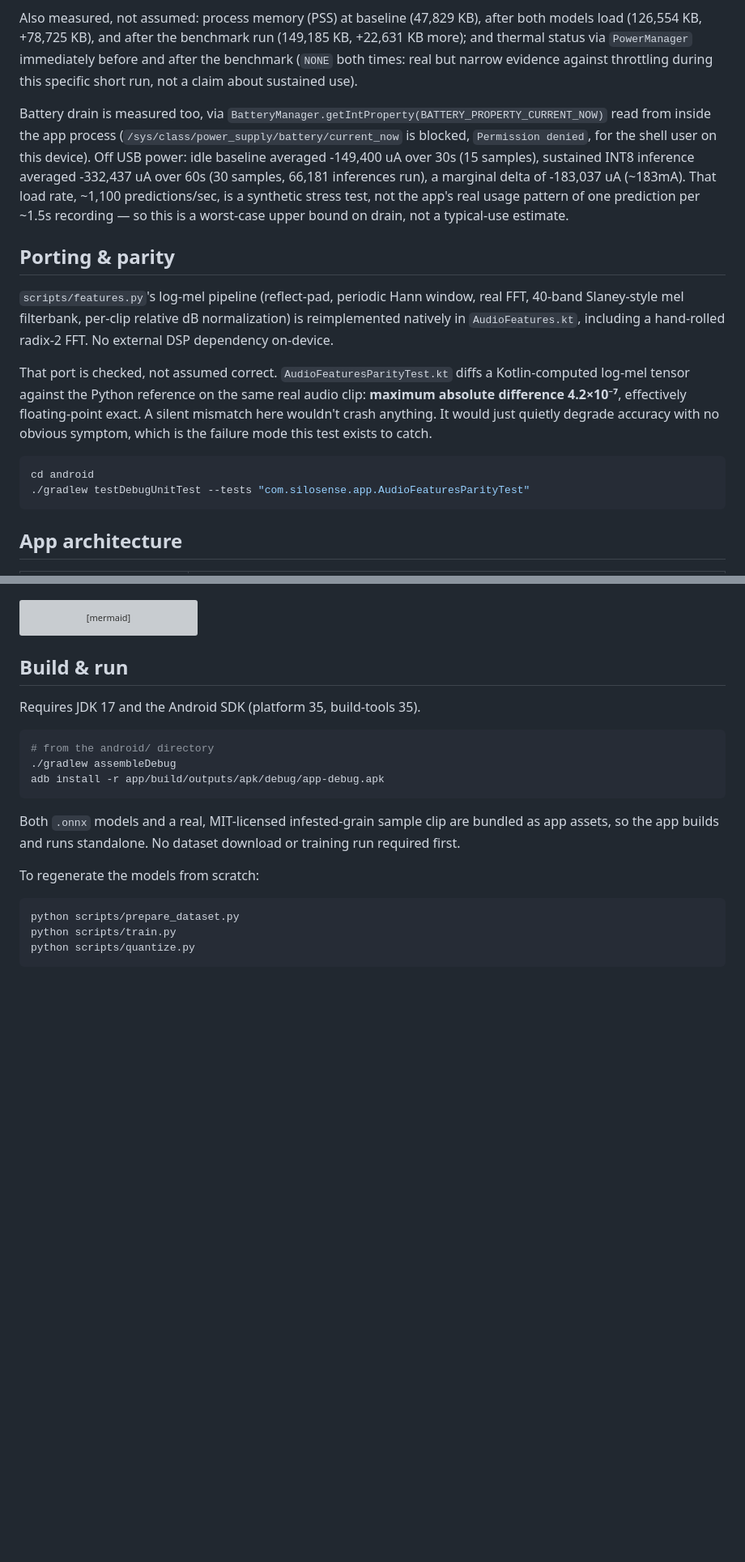
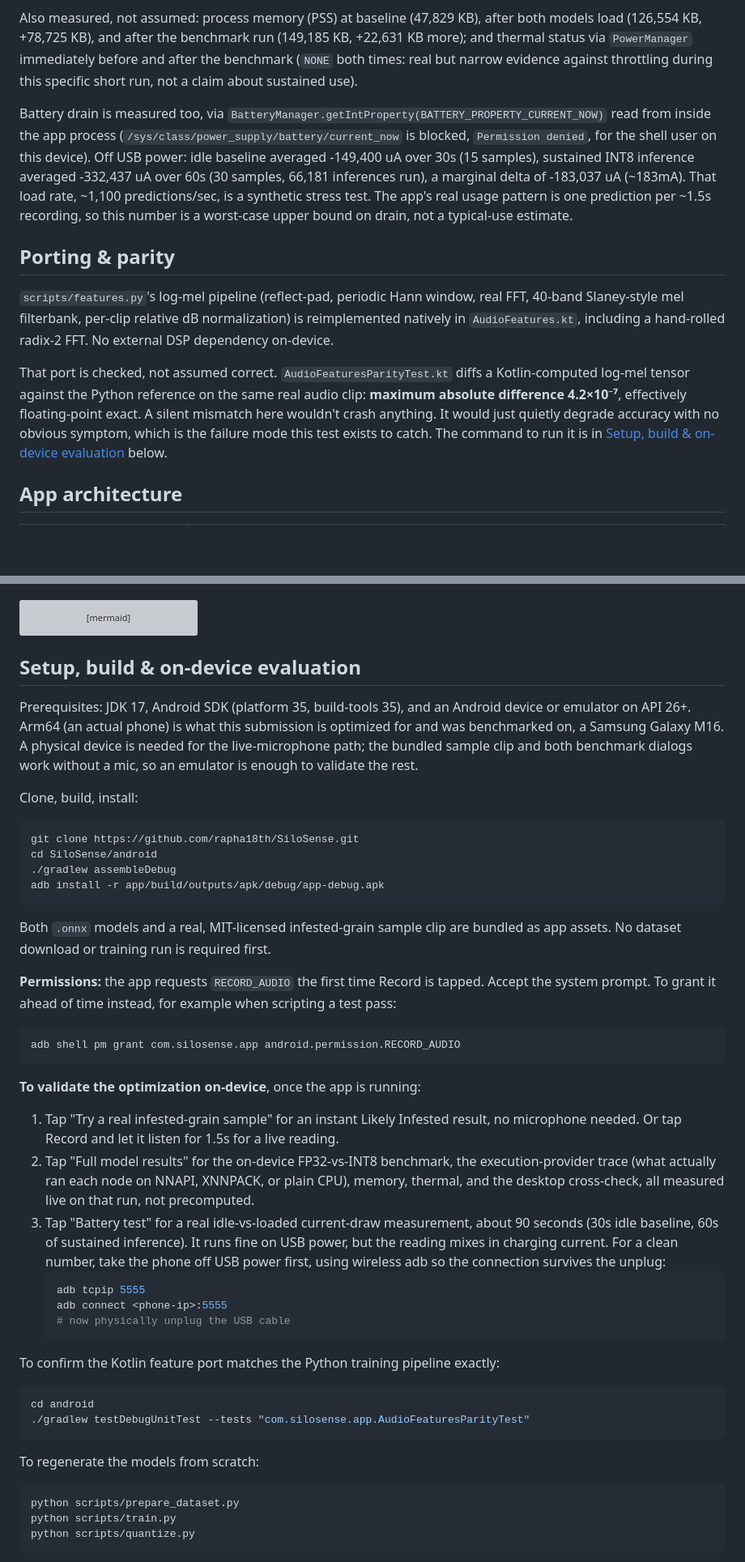
Before and after one commit to rapha18th/SiloSense, a Markdown page: README.md, 2 parts joined by grey strips. Shown at 81% size. GitHub-like rendering; blank space fills up the shorter version; grey boxes are pictures that could not be loaded.

Commit message:
Expand README setup section with on-device evaluation steps
The old Build & run section only covered compiling and installing.
Adds RECORD_AUDIO permission handling, a step-by-step walkthrough for
validating each of the three result/dialog paths on-device, and the
wireless-adb steps for an uncontaminated battery reading. Also states
the output and Mobile AI track up front, and drops a stray em-dash.

````diff
--- a/README.md
+++ b/README.md
@@ -109,18 +111,13 @@ Model load time is also measured directly, not assumed: FP32 loads in 8.9ms; INT
 
 Also measured, not assumed: process memory (PSS) at baseline (47,829 KB), after both models load (126,554 KB, +78,725 KB), and after the benchmark run (149,185 KB, +22,631 KB more); and thermal status via `PowerManager` immediately before and after the benchmark (`NONE` both times: real but narrow evidence against throttling during this specific short run, not a claim about sustained use).
 
-Battery drain is measured too, via `BatteryManager.getIntProperty(BATTERY_PROPERTY_CURRENT_NOW)` read from inside the app process (`/sys/class/power_supply/battery/current_now` is blocked, `Permission denied`, for the shell user on this device). Off USB power: idle baseline averaged -149,400 uA over 30s (15 samples), sustained INT8 inference averaged -332,437 uA over 60s (30 samples, 66,181 inferences run), a marginal delta of -183,037 uA (~183mA). That load rate, ~1,100 predictions/sec, is a synthetic stress test, not the app's real usage pattern of one prediction per ~1.5s recording — so this is a worst-case upper bound on drain, not a typical-use estimate.
+Battery drain is measured too, via `BatteryManager.getIntProperty(BATTERY_PROPERTY_CURRENT_NOW)` read from inside the app process (`/sys/class/power_supply/battery/current_now` is blocked, `Permission denied`, for the shell user on this device). Off USB power: idle baseline averaged -149,400 uA over 30s (15 samples), sustained INT8 inference averaged -332,437 uA over 60s (30 samples, 66,181 inferences run), a marginal delta of -183,037 uA (~183mA). That load rate, ~1,100 predictions/sec, is a synthetic stress test. The app's real usage pattern is one prediction per ~1.5s recording, so this number is a worst-case upper bound on drain, not a typical-use estimate.
 
 ## Porting & parity
 
 `scripts/features.py`'s log-mel pipeline (reflect-pad, periodic Hann window, real FFT, 40-band Slaney-style mel filterbank, per-clip relative dB normalization) is reimplemented natively in `AudioFeatures.kt`, including a hand-rolled radix-2 FFT. No external DSP dependency on-device.
 
-That port is checked, not assumed correct. `AudioFeaturesParityTest.kt` diffs a Kotlin-computed log-mel tensor against the Python reference on the same real audio clip: **maximum absolute difference 4.2×10⁻⁷**, effectively floating-point exact. A silent mismatch here wouldn't crash anything. It would just quietly degrade accuracy with no obvious symptom, which is the failure mode this test exists to catch.
-
-```bash
-cd android
-./gradlew testDebugUnitTest --tests "com.silosense.app.AudioFeaturesParityTest"
-```
+That port is checked, not assumed correct. `AudioFeaturesParityTest.kt` diffs a Kotlin-computed log-mel tensor against the Python reference on the same real audio clip: **maximum absolute difference 4.2×10⁻⁷**, effectively floating-point exact. A silent mismatch here wouldn't crash anything. It would just quietly degrade accuracy with no obvious symptom, which is the failure mode this test exists to catch. The command to run it is in [Setup, build & on-device evaluation](#setup-build--on-device-evaluation) below.
 
 ## App architecture
 
@@ -152,17 +149,44 @@ sequenceDiagram
     UI-->>U: Likely Clean / Uncertain / Likely Infested
 ```
 
-## Build & run
+## Setup, build & on-device evaluation
 
-Requires JDK 17 and the Android SDK (platform 35, build-tools 35).
+Prerequisites: JDK 17, Android SDK (platform 35, build-tools 35), and an Android device or emulator on API 26+. Arm64 (an actual phone) is what this submission is optimized for and was benchmarked on, a Samsung Galaxy M16. A physical device is needed for the live-microphone path; the bundled sample clip and both benchmark dialogs work without a mic, so an emulator is enough to validate the rest.
+
+Clone, build, install:
 
 ```bash
-# from the android/ directory
+git clone https://github.com/rapha18th/SiloSense.git
+cd SiloSense/android
 ./gradlew assembleDebug
 adb install -r app/build/outputs/apk/debug/app-debug.apk
 ```
 
-Both `.onnx` models and a real, MIT-licensed infested-grain sample clip are bundled as app assets, so the app builds and runs standalone. No dataset download or training run required first.
+Both `.onnx` models and a real, MIT-licensed infested-grain sample clip are bundled as app assets. No dataset download or training run is required first.
+
+**Permissions:** the app requests `RECORD_AUDIO` the first time Record is tapped. Accept the system prompt. To grant it ahead of time instead, for example when scripting a test pass:
+
+```bash
+adb shell pm grant com.silosense.app android.permission.RECORD_AUDIO
+```
+
+**To validate the optimization on-device**, once the app is running:
+
+1. Tap "Try a real infested-grain sample" for an instant Likely Infested result, no microphone needed. Or tap Record and let it listen for 1.5s for a live reading.
+2. Tap "Full model results" for the on-device FP32-vs-INT8 benchmark, the execution-provider trace (what actually ran each node on NNAPI, XNNPACK, or plain CPU), memory, thermal, and the desktop cross-check, all measured live on that run, not precomputed.
+3. Tap "Battery test" for a real idle-vs-loaded current-draw measurement, about 90 seconds (30s idle baseline, 60s of sustained inference). It runs fine on USB power, but the reading mixes in charging current. For a clean number, take the phone off USB power first, using wireless adb so the connection survives the unplug:
+   ```bash
+   adb tcpip 5555
+   adb connect <phone-ip>:5555
+   # now physically unplug the USB cable
+   ```
+
+To confirm the Kotlin feature port matches the Python training pipeline exactly:
+
+```bash
+cd android
+./gradlew testDebugUnitTest --tests "com.silosense.app.AudioFeaturesParityTest"
+```
 
 To regenerate the models from scratch:
 
````
Also changed, not shown: other parts of README.md (+2 -0 lines).
